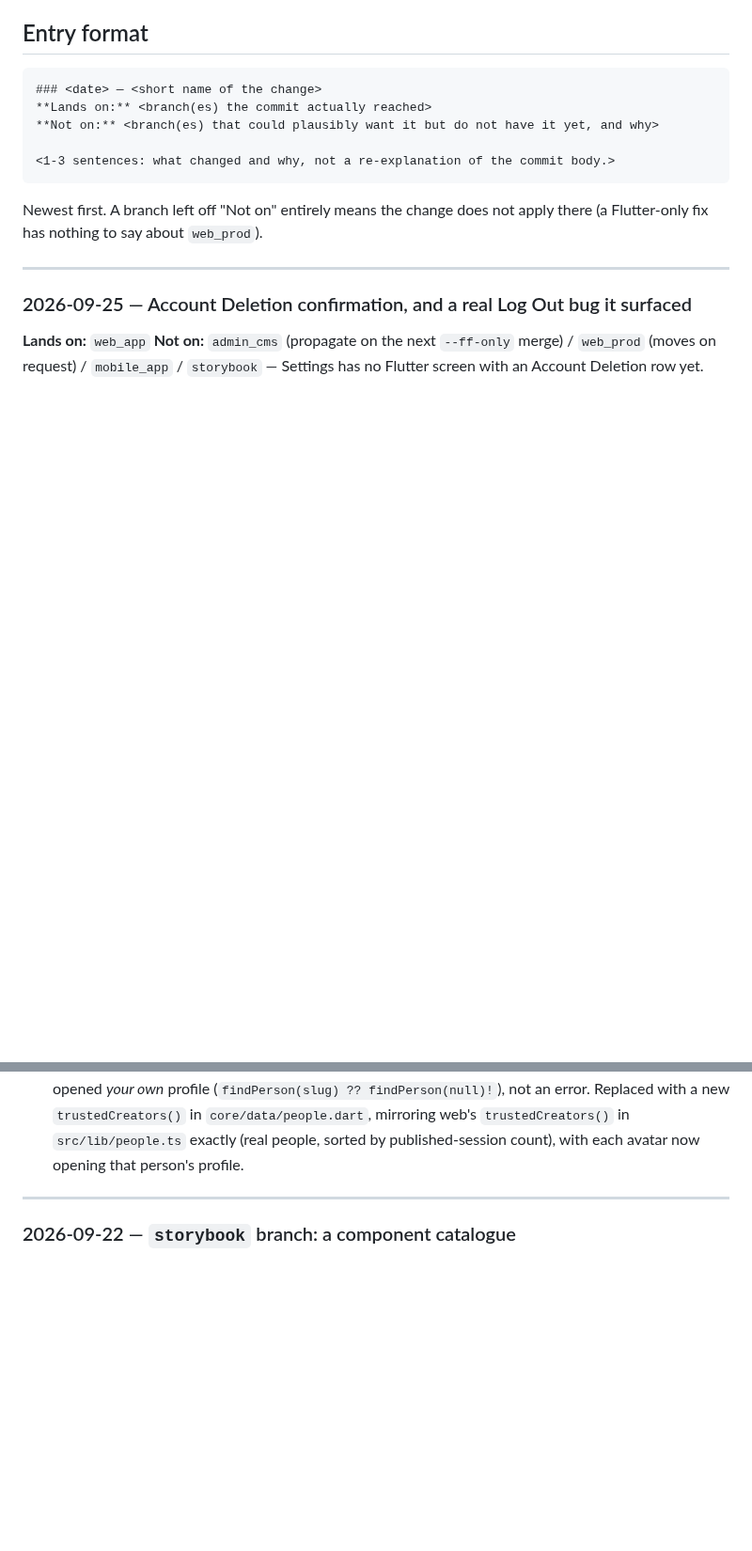
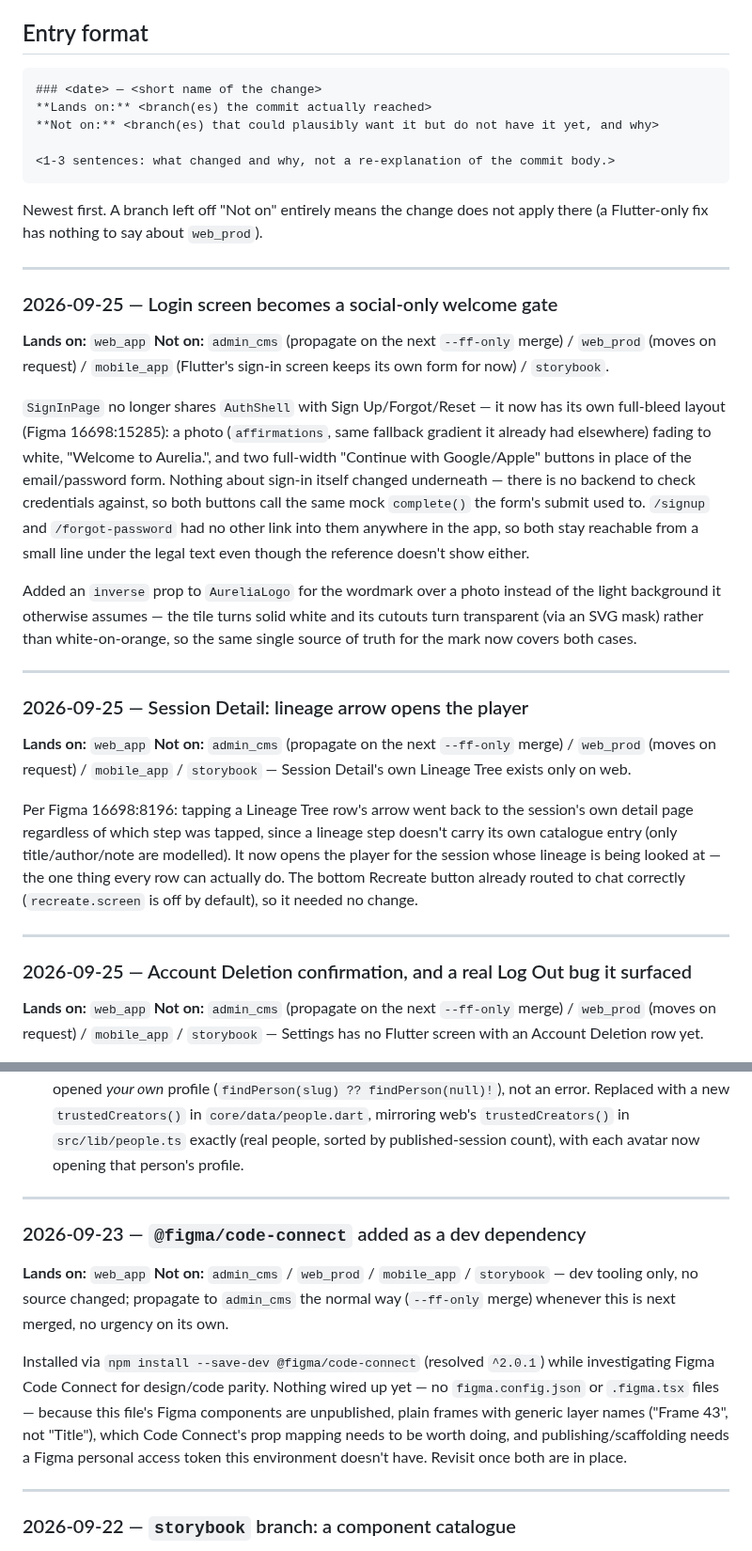
Before and after one commit to sandmanz26/aureliamobile, a Markdown page: docs/CHANGE-LOG.md, 2 parts joined by grey strips. Shown at 94% size. Drawn GitHub-style; blank space fills up the shorter version.

Commit message:
Mirror CHANGE-LOG: login redesign, Session Detail lineage fix, code-connect dep
No code change on this branch — Flutter's sign-in screen keeps its own form,
and Session Detail's Lineage Tree exists only on web.

Co-Authored-By: Claude Sonnet 5 <noreply@anthropic.com>
Claude-Session: https://claude.ai/code/session_01Je1v64McNyB6XEu6gFgM4C

```diff
--- a/docs/CHANGE-LOG.md
+++ b/docs/CHANGE-LOG.md
@@ -28,6 +28,48 @@ every time — that is the whole point of it existing.
 
 Newest first. A branch left off "Not on" entirely means the change does not
 apply there (a Flutter-only fix has nothing to say about `web_prod`).
+
+---
+
+### 2026-09-25 — Login screen becomes a social-only welcome gate
+
+**Lands on:** `web_app`
+**Not on:** `admin_cms` (propagate on the next `--ff-only` merge) / `web_prod`
+(moves on request) / `mobile_app` (Flutter's sign-in screen keeps its own
+form for now) / `storybook`.
+
+`SignInPage` no longer shares `AuthShell` with Sign Up/Forgot/Reset — it now
+has its own full-bleed layout (Figma 16698:15285): a photo (`affirmations`,
+same fallback gradient it already had elsewhere) fading to white, "Welcome to
+Aurelia.", and two full-width "Continue with Google/Apple" buttons in place of
+the email/password form. Nothing about sign-in itself changed underneath —
+there is no backend to check credentials against, so both buttons call the
+same mock `complete()` the form's submit used to. `/signup` and
+`/forgot-password` had no other link into them anywhere in the app, so both
+stay reachable from a small line under the legal text even though the
+reference doesn't show either.
+
+Added an `inverse` prop to `AureliaLogo` for the wordmark over a photo instead
+of the light background it otherwise assumes — the tile turns solid white and
+its cutouts turn transparent (via an SVG mask) rather than white-on-orange, so
+the same single source of truth for the mark now covers both cases.
+
+---
+
+### 2026-09-25 — Session Detail: lineage arrow opens the player
+
+**Lands on:** `web_app`
+**Not on:** `admin_cms` (propagate on the next `--ff-only` merge) / `web_prod`
+(moves on request) / `mobile_app` / `storybook` — Session Detail's own Lineage
+Tree exists only on web.
+
+Per Figma 16698:8196: tapping a Lineage Tree row's arrow went back to the
+session's own detail page regardless of which step was tapped, since a
+lineage step doesn't carry its own catalogue entry (only title/author/note
+are modelled). It now opens the player for the session whose lineage is being
+looked at — the one thing every row can actually do. The bottom Recreate
+button already routed to chat correctly (`recreate.screen` is off by
+default), so it needed no change.
 
 ---
 
@@ -140,6 +182,24 @@ found (mock rows with no `onTap`) was already fixed there.
   `trustedCreators()` in `src/lib/people.ts` exactly (real people, sorted by
   published-session count), with each avatar now opening that person's
   profile.
+
+---
+
+### 2026-09-23 — `@figma/code-connect` added as a dev dependency
+
+**Lands on:** `web_app`
+**Not on:** `admin_cms` / `web_prod` / `mobile_app` / `storybook` — dev
+tooling only, no source changed; propagate to `admin_cms` the normal way
+(`--ff-only` merge) whenever this is next merged, no urgency on its own.
+
+Installed via `npm install --save-dev @figma/code-connect` (resolved
+`^2.0.1`) while investigating Figma Code Connect for design/code parity.
+Nothing wired up yet — no `figma.config.json` or `.figma.tsx` files —
+because this file's Figma components are unpublished, plain frames with
+generic layer names ("Frame 43", not "Title"), which Code Connect's prop
+mapping needs to be worth doing, and publishing/scaffolding needs a Figma
+personal access token this environment doesn't have. Revisit once both are
+in place.
 
 ---
 
```
